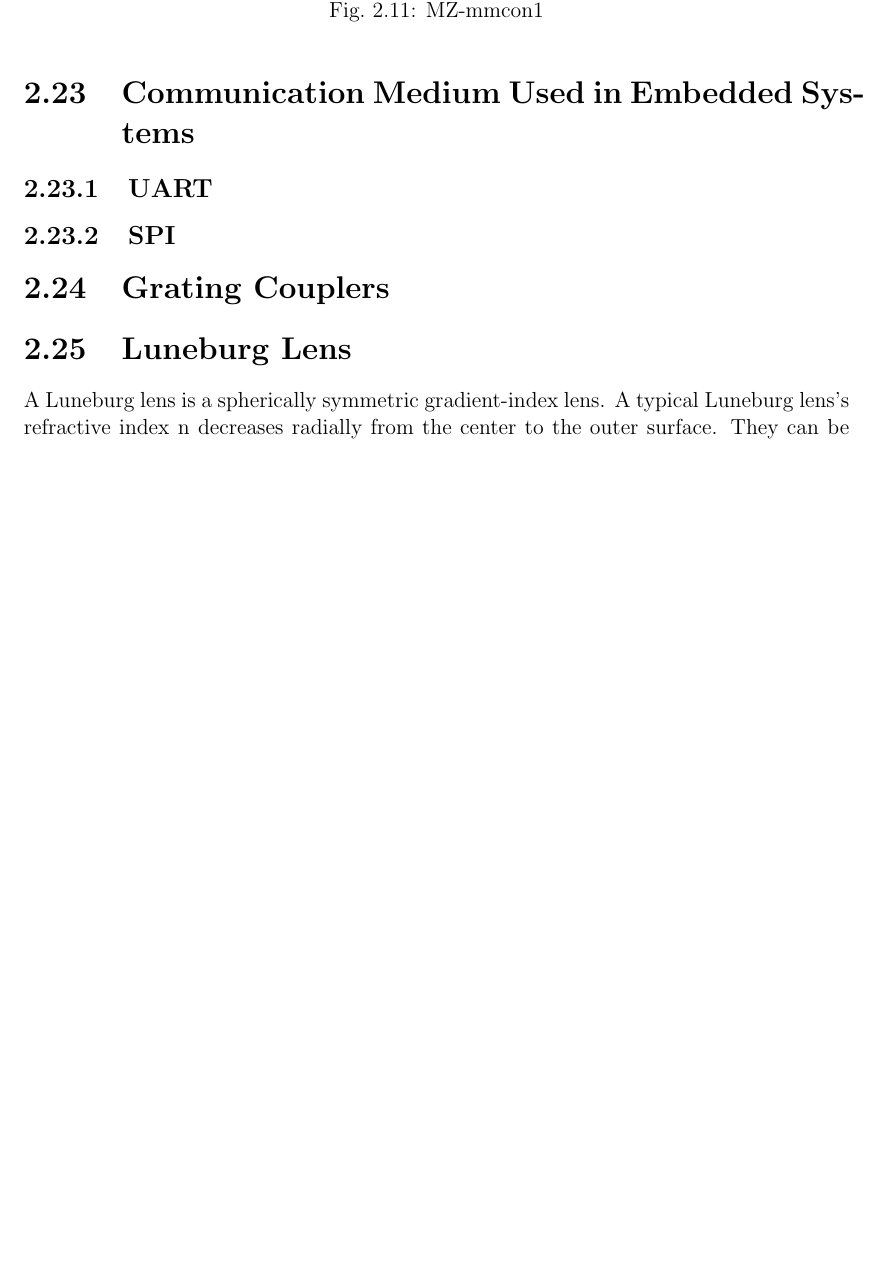
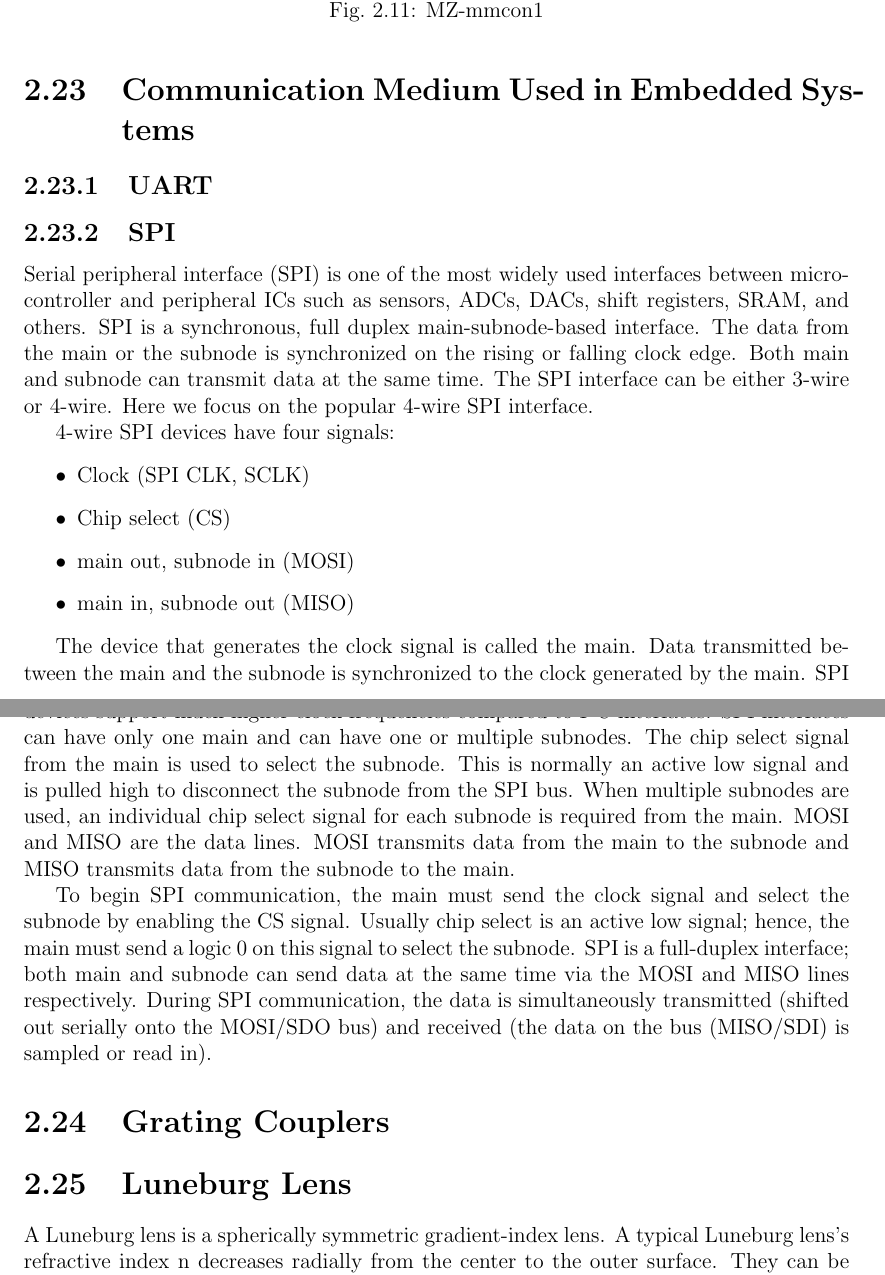
Before and after one commit to greenteabiscuit/lab-papers, a LaTeX thesis (english-ver/english-thesis.tex): part of page 31 of 38 before the commit and two parts of pages 31 and 32 of 38 after it, the two joined at a grey line, cut so that both start at the same text, the shorter picture padded with empty space. Compiled offline with pdfLaTeX.

Commit message:
reached 31 pages

```diff
--- a/english-ver/english-thesis.tex
+++ b/english-ver/english-thesis.tex
@@ -1287,6 +1287,55 @@ calculate the bit error rate. Bit error rate can be calculated as follows:
 
 \subsection{SPI}
 
+Serial peripheral interface (SPI)
+is one of the most widely used interfaces between
+microcontroller and peripheral ICs such as
+sensors, ADCs, DACs, shift registers, SRAM, and others.
+SPI is a synchronous, full duplex main-subnode-based interface.
+The data from the main or the subnode is synchronized on the
+rising or falling clock edge.
+Both main and subnode can transmit data at the same time.
+The SPI interface can be either 3-wire or 4-wire.
+Here we focus on the popular 4-wire SPI interface.
+
+4-wire SPI devices have four signals:
+
+\begin{itemize}
+  \item Clock (SPI CLK, SCLK)
+  \item Chip select (CS)
+  \item main out, subnode in (MOSI)
+  \item main in, subnode out (MISO)
+\end{itemize}
+
+The device that generates the clock signal is called the main.
+Data transmitted between the
+main and the subnode is synchronized to the clock generated by the main.
+SPI devices support much higher clock frequencies
+compared to I$^2$C interfaces.
+SPI interfaces can have only one main
+and can have one or multiple subnodes.
+The chip select signal from the main is used to select the subnode.
+This is normally an active low signal and is pulled high
+to disconnect the subnode from the SPI bus. When multiple subnodes are used,
+an individual chip select signal for each subnode is required from the main.
+MOSI and MISO are the data lines.
+MOSI transmits data
+from the main to the subnode and MISO transmits data
+from the subnode to the main.
+
+To begin SPI communication,
+the main must send the clock signal and select the subnode
+by enabling the CS signal.
+Usually chip select is an active low signal; hence,
+the main must send a logic 0 on this signal to select the subnode.
+SPI is a full-duplex interface;
+both main and subnode can send data at the same time
+via the MOSI and MISO lines respectively.
+During SPI communication,
+the data is simultaneously transmitted
+(shifted out serially onto the MOSI/SDO bus)
+and received (the data on the bus (MISO/SDI) is sampled or read in).
+
 \section{Grating Couplers}
 
 \section{Luneburg Lens}
```
